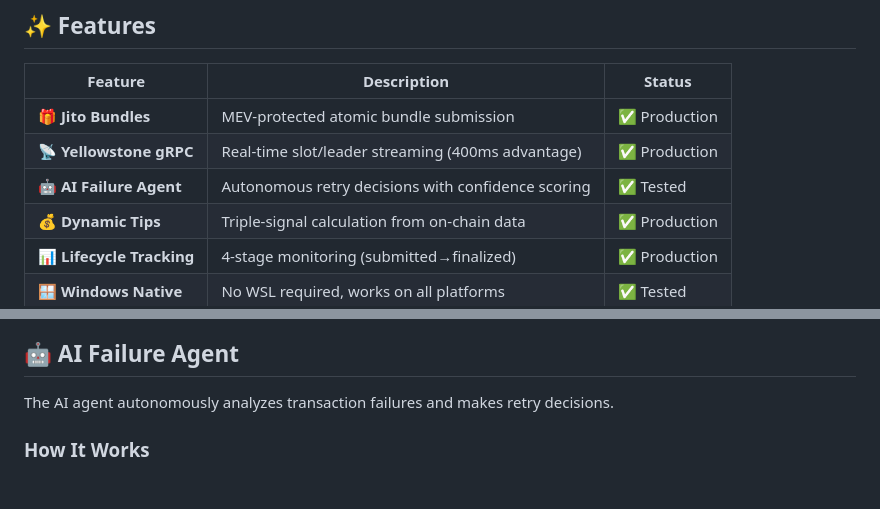
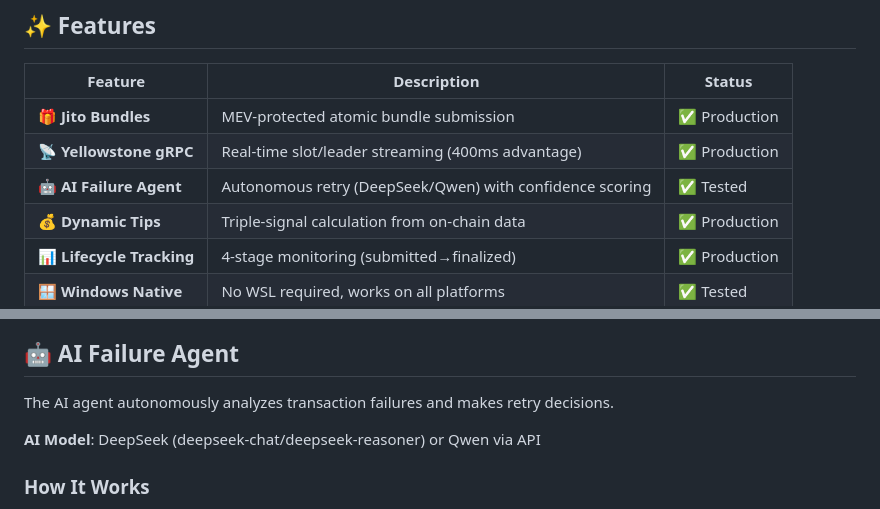
Before and after one commit to Cloud99p/keeper-agent, a Markdown page: README.md, 2 parts joined by grey strips. Rendered like a GitHub page; blank space fills up the shorter version.

```diff
--- a/README.md
+++ b/README.md
@@ -39,7 +39,7 @@ node scripts/test-bundle.js
 |---------|-------------|--------|
 | 🎁 **Jito Bundles** | MEV-protected atomic bundle submission | ✅ Production |
 | 📡 **Yellowstone gRPC** | Real-time slot/leader streaming (400ms advantage) | ✅ Production |
-| 🤖 **AI Failure Agent** | Autonomous retry decisions with confidence scoring | ✅ Tested |
+| 🤖 **AI Failure Agent** | Autonomous retry (DeepSeek/Qwen) with confidence scoring | ✅ Tested |
 | 💰 **Dynamic Tips** | Triple-signal calculation from on-chain data | ✅ Production |
 | 📊 **Lifecycle Tracking** | 4-stage monitoring (submitted→finalized) | ✅ Production |
 | 🪟 **Windows Native** | No WSL required, works on all platforms | ✅ Tested |
@@ -271,6 +271,8 @@ MIN_TIP_LAMPORTS=10000
 
 The AI agent autonomously analyzes transaction failures and makes retry decisions.
 
+**AI Model**: DeepSeek (deepseek-chat/deepseek-reasoner) or Qwen via API
+
 ### How It Works
 
 1. **Observe**: Detects failure type (expired blockhash, fee too low, etc.)
```
Also changed, not shown: ARCHITECTURE.md (+3 -2 lines).
